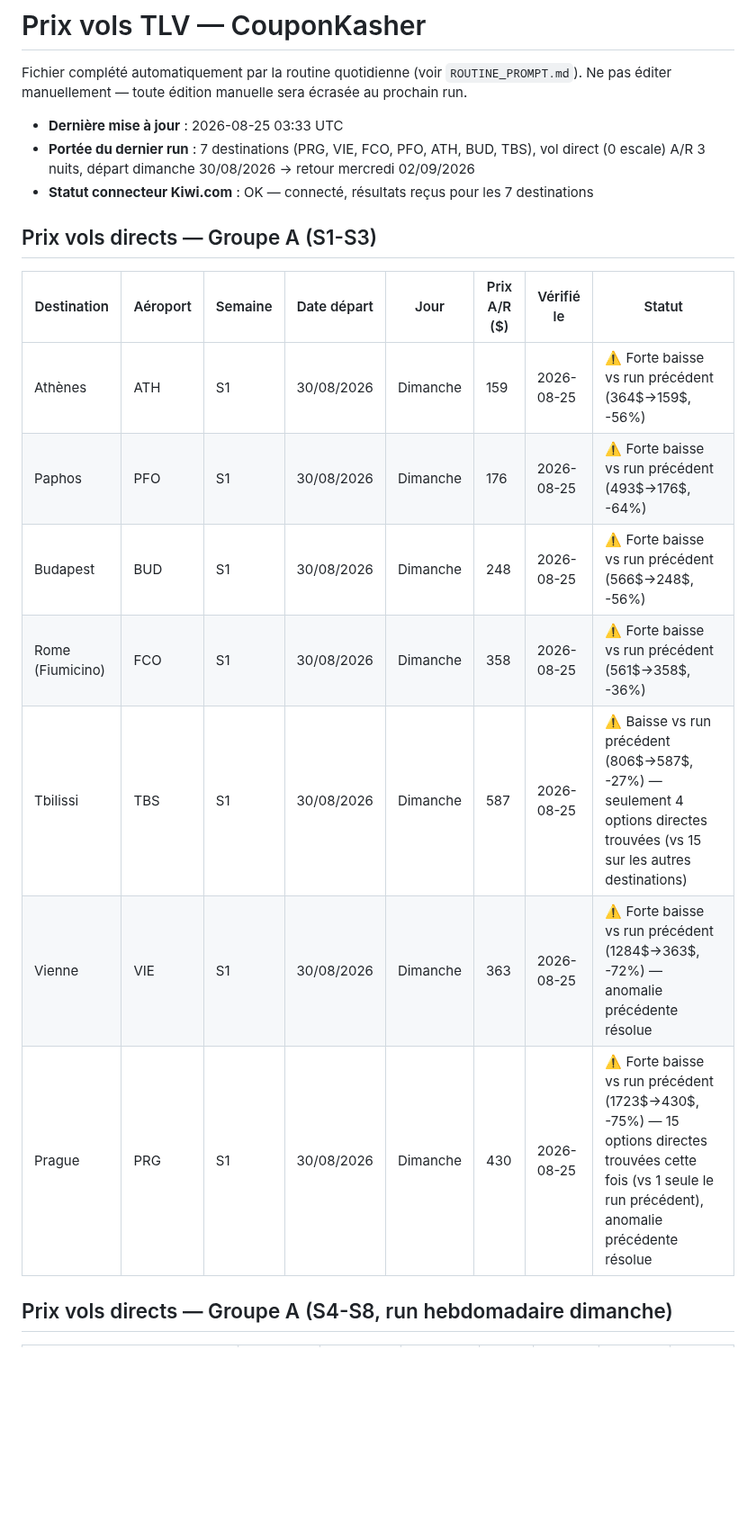
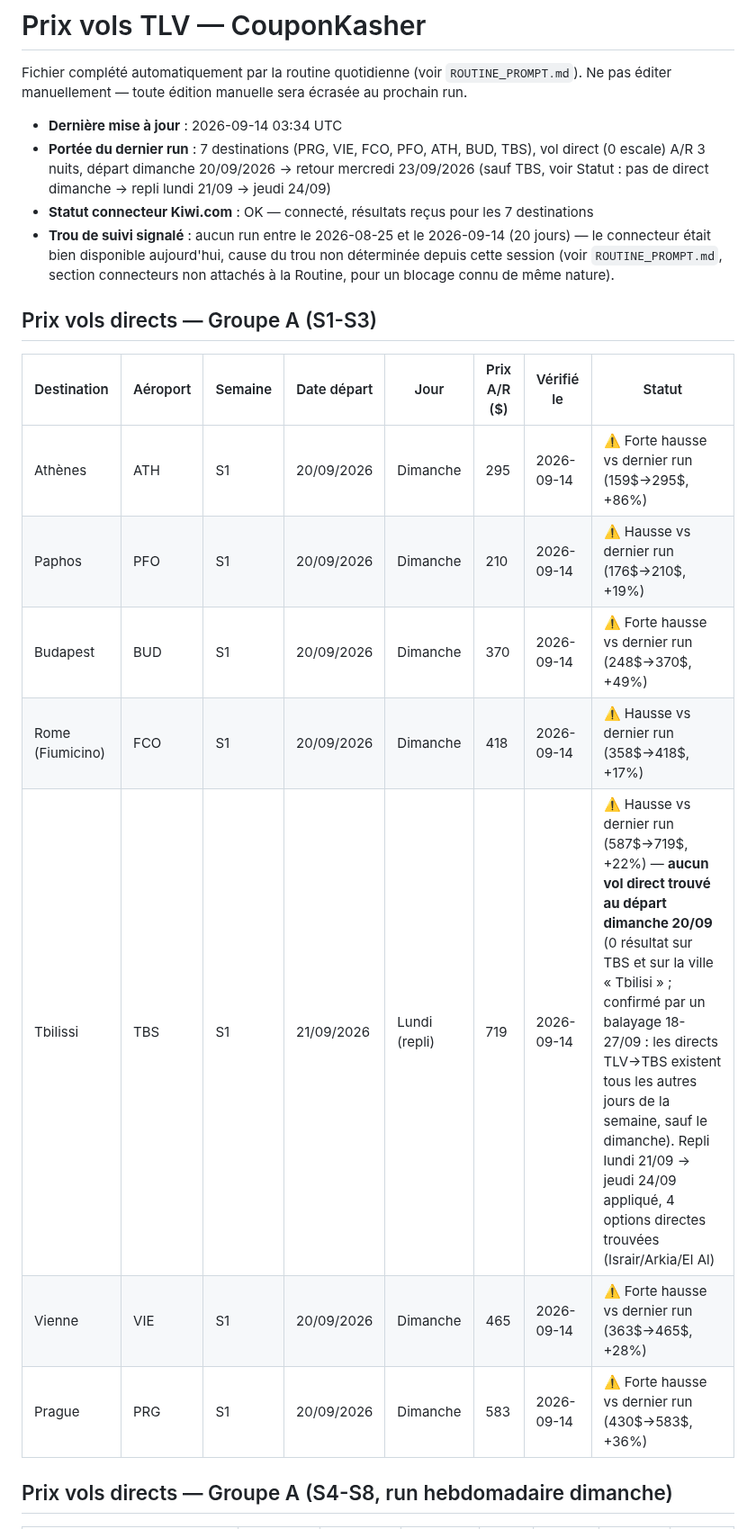
Before and after one commit to matapiero-design/COUPONKASHER---MONITORING, a Markdown page: Data/flight-prices.md, the part around one of its changes. Shown at 90% size. Drawn GitHub-style; blank space fills up the shorter version.

Commit message:
Prix vols — run 2026-09-14 (reprise après trou de 20 jours)
- Verifie via Kiwi.com les 7 destinations Groupe A (S1-S3) : PRG, VIE,
  FCO, PFO, ATH, BUD, TBS. Vol direct (0 escale), A/R 3 nuits, depart
  dimanche 20/09/2026 -> retour mercredi 23/09/2026.
- Hausse de prix generalisee vs le dernier run (2026-08-25), de +17%
  (FCO) a +86% (ATH) sur les 7 destinations.
- TBS : aucun vol direct TLV->TBS au depart un dimanche (confirme par
  un balayage 18-27/09/2026). Repli lundi 21/09 -> jeudi 24/09 applique
  (719$, 4 options directes).
- Historique conserve dans le tableau + Journal des runs.

Co-Authored-By: Claude Sonnet 5 <noreply@anthropic.com>
Claude-Session: https://claude.ai/code/session_0174r4yB3ikPg5g9ZafpBgNp

```diff
--- a/Data/flight-prices.md
+++ b/Data/flight-prices.md
@@ -3,21 +3,22 @@
 Fichier complété automatiquement par la routine quotidienne (voir `ROUTINE_PROMPT.md`).
 Ne pas éditer manuellement — toute édition manuelle sera écrasée au prochain run.
 
-- **Dernière mise à jour** : 2026-08-25 03:33 UTC
-- **Portée du dernier run** : 7 destinations (PRG, VIE, FCO, PFO, ATH, BUD, TBS), vol direct (0 escale) A/R 3 nuits, départ dimanche 30/08/2026 → retour mercredi 02/09/2026
+- **Dernière mise à jour** : 2026-09-14 03:34 UTC
+- **Portée du dernier run** : 7 destinations (PRG, VIE, FCO, PFO, ATH, BUD, TBS), vol direct (0 escale) A/R 3 nuits, départ dimanche 20/09/2026 → retour mercredi 23/09/2026 (sauf TBS, voir Statut : pas de direct dimanche → repli lundi 21/09 → jeudi 24/09)
 - **Statut connecteur Kiwi.com** : OK — connecté, résultats reçus pour les 7 destinations
+- **Trou de suivi signalé** : aucun run entre le 2026-08-25 et le 2026-09-14 (20 jours) — le connecteur était bien disponible aujourd'hui, cause du trou non déterminée depuis cette session (voir `ROUTINE_PROMPT.md`, section connecteurs non attachés à la Routine, pour un blocage connu de même nature).
 
 ## Prix vols directs — Groupe A (S1-S3)
 
 | Destination | Aéroport | Semaine | Date départ | Jour | Prix A/R ($) | Vérifié le | Statut |
 |---|---|---|---|---|---|---|---|
-| Athènes | ATH | S1 | 30/08/2026 | Dimanche | 159 | 2026-08-25 | ⚠️ Forte baisse vs run précédent (364$→159$, -56%) |
-| Paphos | PFO | S1 | 30/08/2026 | Dimanche | 176 | 2026-08-25 | ⚠️ Forte baisse vs run précédent (493$→176$, -64%) |
-| Budapest | BUD | S1 | 30/08/2026 | Dimanche | 248 | 2026-08-25 | ⚠️ Forte baisse vs run précédent (566$→248$, -56%) |
-| Rome (Fiumicino) | FCO | S1 | 30/08/2026 | Dimanche | 358 | 2026-08-25 | ⚠️ Forte baisse vs run précédent (561$→358$, -36%) |
-| Tbilissi | TBS | S1 | 30/08/2026 | Dimanche | 587 | 2026-08-25 | ⚠️ Baisse vs run précédent (806$→587$, -27%) — seulement 4 options directes trouvées (vs 15 sur les autres destinations) |
-| Vienne | VIE | S1 | 30/08/2026 | Dimanche | 363 | 2026-08-25 | ⚠️ Forte baisse vs run précédent (1284$→363$, -72%) — anomalie précédente résolue |
-| Prague | PRG | S1 | 30/08/2026 | Dimanche | 430 | 2026-08-25 | ⚠️ Forte baisse vs run précédent (1723$→430$, -75%) — 15 options directes trouvées cette fois (vs 1 seule le run précédent), anomalie précédente résolue |
+| Athènes | ATH | S1 | 20/09/2026 | Dimanche | 295 | 2026-09-14 | ⚠️ Forte hausse vs dernier run (159$→295$, +86%) |
+| Paphos | PFO | S1 | 20/09/2026 | Dimanche | 210 | 2026-09-14 | ⚠️ Hausse vs dernier run (176$→210$, +19%) |
+| Budapest | BUD | S1 | 20/09/2026 | Dimanche | 370 | 2026-09-14 | ⚠️ Forte hausse vs dernier run (248$→370$, +49%) |
+| Rome (Fiumicino) | FCO | S1 | 20/09/2026 | Dimanche | 418 | 2026-09-14 | ⚠️ Hausse vs dernier run (358$→418$, +17%) |
+| Tbilissi | TBS | S1 | 21/09/2026 | Lundi (repli) | 719 | 2026-09-14 | ⚠️ Hausse vs dernier run (587$→719$, +22%) — **aucun vol direct trouvé au départ dimanche 20/09** (0 résultat sur TBS et sur la ville « Tbilisi » ; confirmé par un balayage 18-27/09 : les directs TLV→TBS existent tous les autres jours de la semaine, sauf le dimanche). Repli lundi 21/09 → jeudi 24/09 appliqué, 4 options directes trouvées (Israir/Arkia/El Al) |
+| Vienne | VIE | S1 | 20/09/2026 | Dimanche | 465 | 2026-09-14 | ⚠️ Forte hausse vs dernier run (363$→465$, +28%) |
+| Prague | PRG | S1 | 20/09/2026 | Dimanche | 583 | 2026-09-14 | ⚠️ Forte hausse vs dernier run (430$→583$, +36%) |
 
 ## Prix vols directs — Groupe A (S4-S8, run hebdomadaire dimanche)
 
```
Also changed, not shown: other parts of Data/flight-prices.md (+1 -0 lines).
